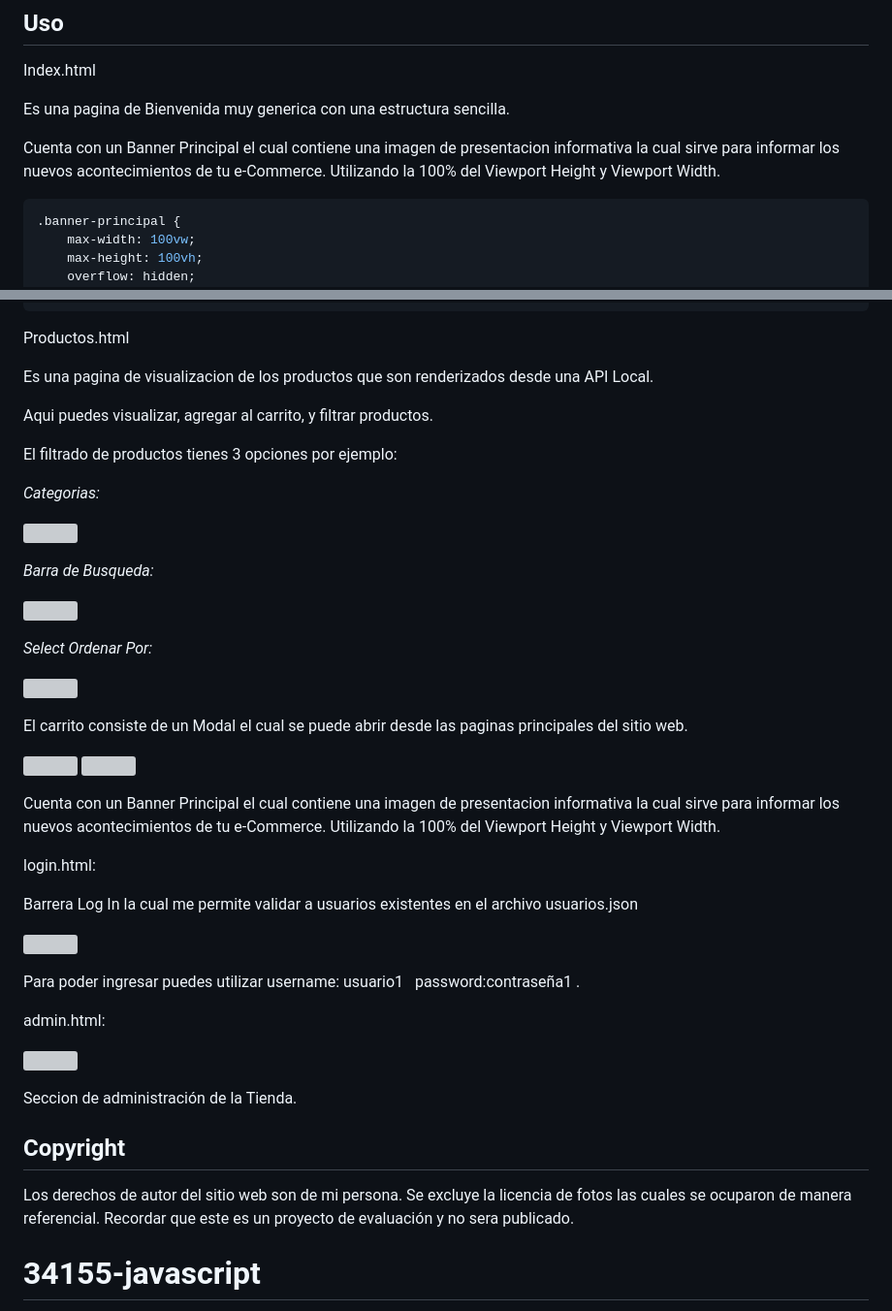
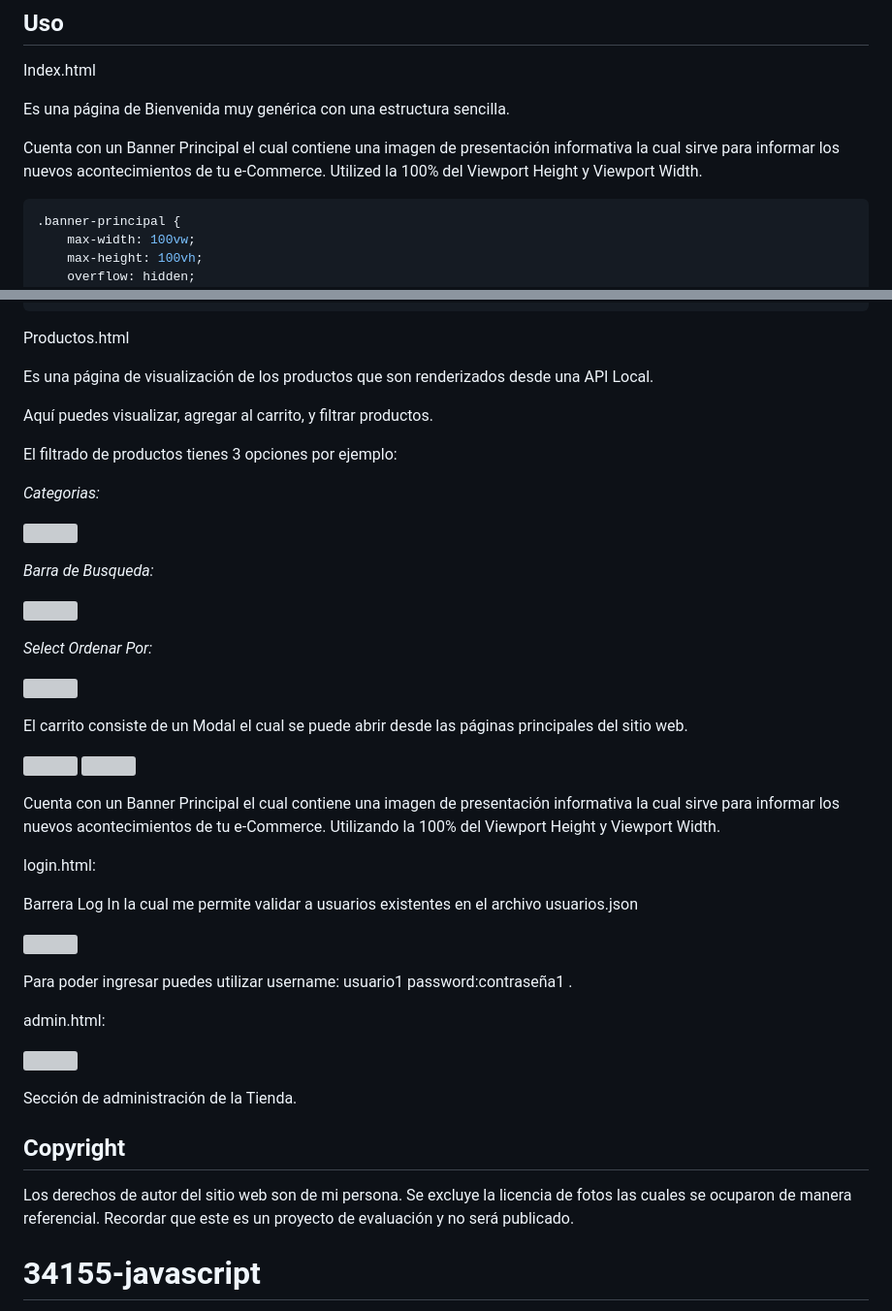
Before and after one commit to demiranda95/34155-javascript, a Markdown page: README.md, 2 parts joined by grey strips. Shown: that part at 97% size. GitHub-like rendering; grey boxes are pictures that could not be loaded.

````diff
--- a/README.md
+++ b/README.md
@@ -14,9 +14,9 @@ La API Local tiene el listado de productos y usuarios en formatos JSON.
 
 Index.html
 
-Es una pagina de Bienvenida muy generica con una estructura sencilla.
+Es una página de Bienvenida muy genérica con una estructura sencilla.
 
-Cuenta con un Banner Principal el cual contiene una imagen de presentacion informativa la cual sirve para informar los nuevos acontecimientos de tu e-Commerce. Utilizando la 100% del Viewport Height y Viewport Width.
+Cuenta con un Banner Principal el cual contiene una imagen de presentación informativa la cual sirve para informar los nuevos acontecimientos de tu e-Commerce. Utilized la 100% del Viewport Height y Viewport Width.
 
 ```css
 .banner-principal {
@@ -36,9 +36,9 @@ Cuenta con un Banner Principal el cual contiene una imagen de presentacion infor
 
 Productos.html
 
-Es una pagina de visualizacion de los productos que son renderizados desde una API Local.
+Es una página de visualización de los productos que son renderizados desde una API Local.
 
-Aqui puedes visualizar, agregar al carrito, y filtrar productos.
+Aquí puedes visualizar, agregar al carrito, y filtrar productos.
 
 El filtrado de productos tienes 3 opciones por ejemplo:
 
@@ -54,11 +54,11 @@ _Select Ordenar Por:_
 
 ![](https://33333.cdn.cke-cs.com/kSW7V9NHUXugvhoQeFaf/images/aabcd8aafb74079ca584d4539e10c7933cecf4740e39984f.png)
 
-El carrito consiste de un Modal el cual se puede abrir desde las paginas principales del sitio web.
+El carrito consiste de un Modal el cual se puede abrir desde las páginas principales del sitio web.
 
 ![](https://33333.cdn.cke-cs.com/kSW7V9NHUXugvhoQeFaf/images/f3cf3dab19857b5e78ddf5c6ba00b608b0372be92f4a1dca.png) ![](https://33333.cdn.cke-cs.com/kSW7V9NHUXugvhoQeFaf/images/2faa9c97ba9d800dbe340790b27a450b50938d4df8fc6e2c.png)
 
-Cuenta con un Banner Principal el cual contiene una imagen de presentacion informativa la cual sirve para informar los nuevos acontecimientos de tu e-Commerce. Utilizando la 100% del Viewport Height y Viewport Width.
+Cuenta con un Banner Principal el cual contiene una imagen de presentación informativa la cual sirve para informar los nuevos acontecimientos de tu e-Commerce. Utilizando la 100% del Viewport Height y Viewport Width.
 
 login.html:
 
@@ -66,17 +66,17 @@ Barrera Log In la cual me permite validar a usuarios existentes en el archivo us
 
 ![](https://33333.cdn.cke-cs.com/kSW7V9NHUXugvhoQeFaf/images/49e5f86380d7373d23c32e223515a9916f748bbf2cf45955.png)
 
-Para poder ingresar puedes utilizar username: usuario1   password:contraseña1 .
+Para poder ingresar puedes utilizar username: usuario1   password:contraseña1 .
 
 admin.html:
 
 ![](https://33333.cdn.cke-cs.com/kSW7V9NHUXugvhoQeFaf/images/e3b9f0c1da47dd4b18525abd0ca19a4785bffde9c6dbc2ed.png)
 
-Seccion de administración de la Tienda.
+Sección de administración de la Tienda.
 
 ## Copyright
 
-Los derechos de autor del sitio web son de mi persona. Se excluye la licencia de fotos las cuales se ocuparon de manera referencial. Recordar que este es un proyecto de evaluación y no sera publicado.
+Los derechos de autor del sitio web son de mi persona. Se excluye la licencia de fotos las cuales se ocuparon de manera referencial. Recordar que este es un proyecto de evaluación y no será publicado.
 
 # 34155-javascript
 Comisión 34155 - JavaScript - CoderHouse
````
